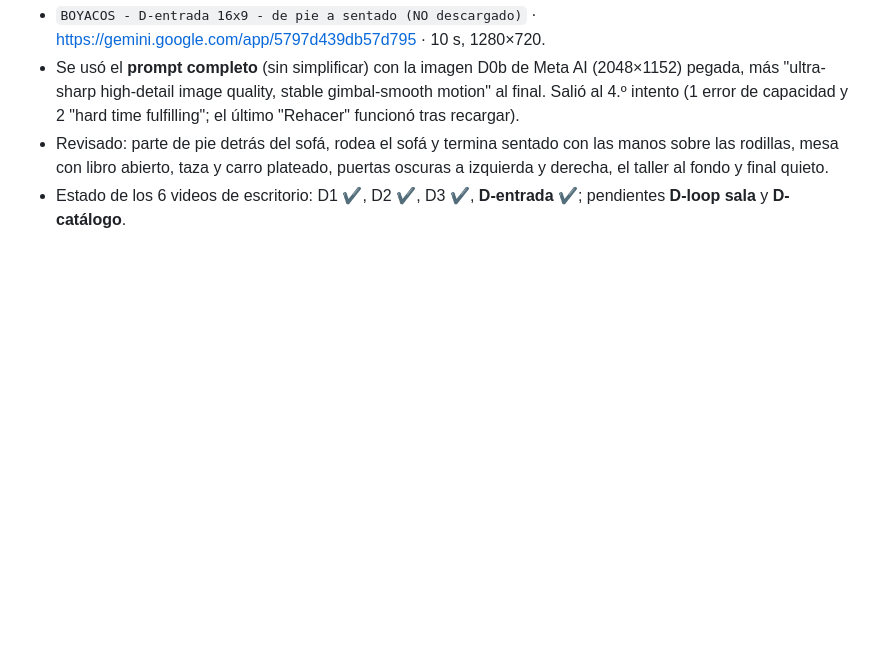
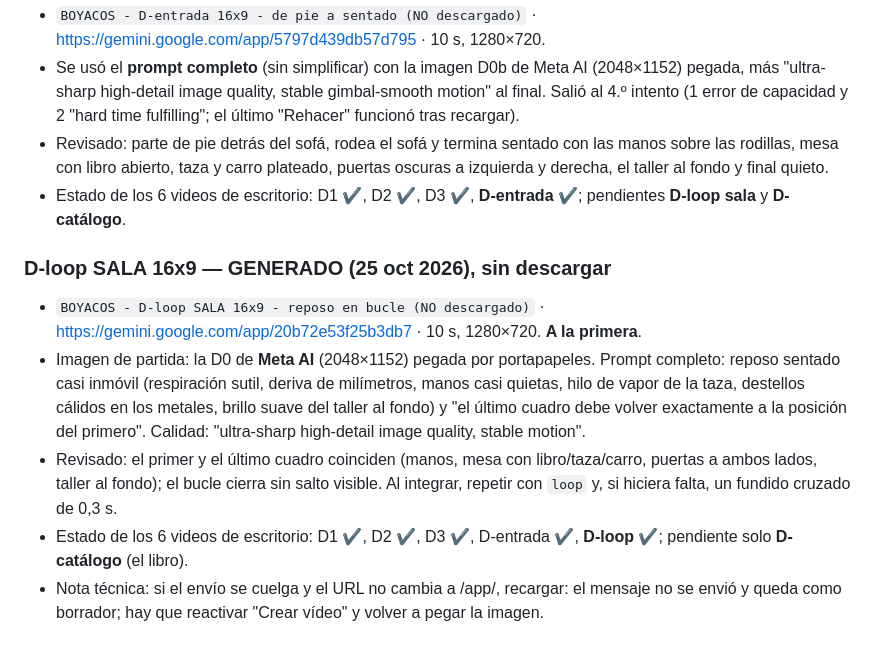
Before and after one commit to saulalejodaza225/losboyacos, a Markdown page: docs/videos-gemini-pendientes.md, the part around the change. Rendered like a GitHub page; blank space fills up the shorter version.

Commit message:
Registro: D-loop de la sala 16:9 generado en Gemini (sin descargar)
Co-Authored-By: Claude Sonnet 5.5 <noreply@anthropic.com>

```diff
--- a/docs/videos-gemini-pendientes.md
+++ b/docs/videos-gemini-pendientes.md
@@ -150,3 +150,10 @@ Hechos y sin descargar: **D1 FOTOS, D2 OFICINA, D3 MOSTRADOR** (1280×720, 10 s)
 - Se usó el **prompt completo** (sin simplificar) con la imagen D0b de Meta AI (2048×1152) pegada, más "ultra-sharp high-detail image quality, stable gimbal-smooth motion" al final. Salió al 4.º intento (1 error de capacidad y 2 "hard time fulfilling"; el último "Rehacer" funcionó tras recargar).
 - Revisado: parte de pie detrás del sofá, rodea el sofá y termina sentado con las manos sobre las rodillas, mesa con libro abierto, taza y carro plateado, puertas oscuras a izquierda y derecha, el taller al fondo y final quieto.
 - Estado de los 6 videos de escritorio: D1 ✔, D2 ✔, D3 ✔, **D-entrada ✔**; pendientes **D-loop sala** y **D-catálogo**.
+
+### D-loop SALA 16x9 — GENERADO (25 oct 2026), sin descargar
+- `BOYACOS - D-loop SALA 16x9 - reposo en bucle (NO descargado)` · https://gemini.google.com/app/20b72e53f25b3db7 · 10 s, 1280×720. **A la primera**.
+- Imagen de partida: la D0 de **Meta AI** (2048×1152) pegada por portapapeles. Prompt completo: reposo sentado casi inmóvil (respiración sutil, deriva de milímetros, manos casi quietas, hilo de vapor de la taza, destellos cálidos en los metales, brillo suave del taller al fondo) y "el último cuadro debe volver exactamente a la posición del primero". Calidad: "ultra-sharp high-detail image quality, stable motion".
+- Revisado: el primer y el último cuadro coinciden (manos, mesa con libro/taza/carro, puertas a ambos lados, taller al fondo); el bucle cierra sin salto visible. Al integrar, repetir con `loop` y, si hiciera falta, un fundido cruzado de 0,3 s.
+- Estado de los 6 videos de escritorio: D1 ✔, D2 ✔, D3 ✔, D-entrada ✔, **D-loop ✔**; pendiente solo **D-catálogo** (el libro).
+- Nota técnica: si el envío se cuelga y el URL no cambia a /app/<id>, recargar: el mensaje no se envió y queda como borrador; hay que reactivar "Crear vídeo" y volver a pegar la imagen.
```
